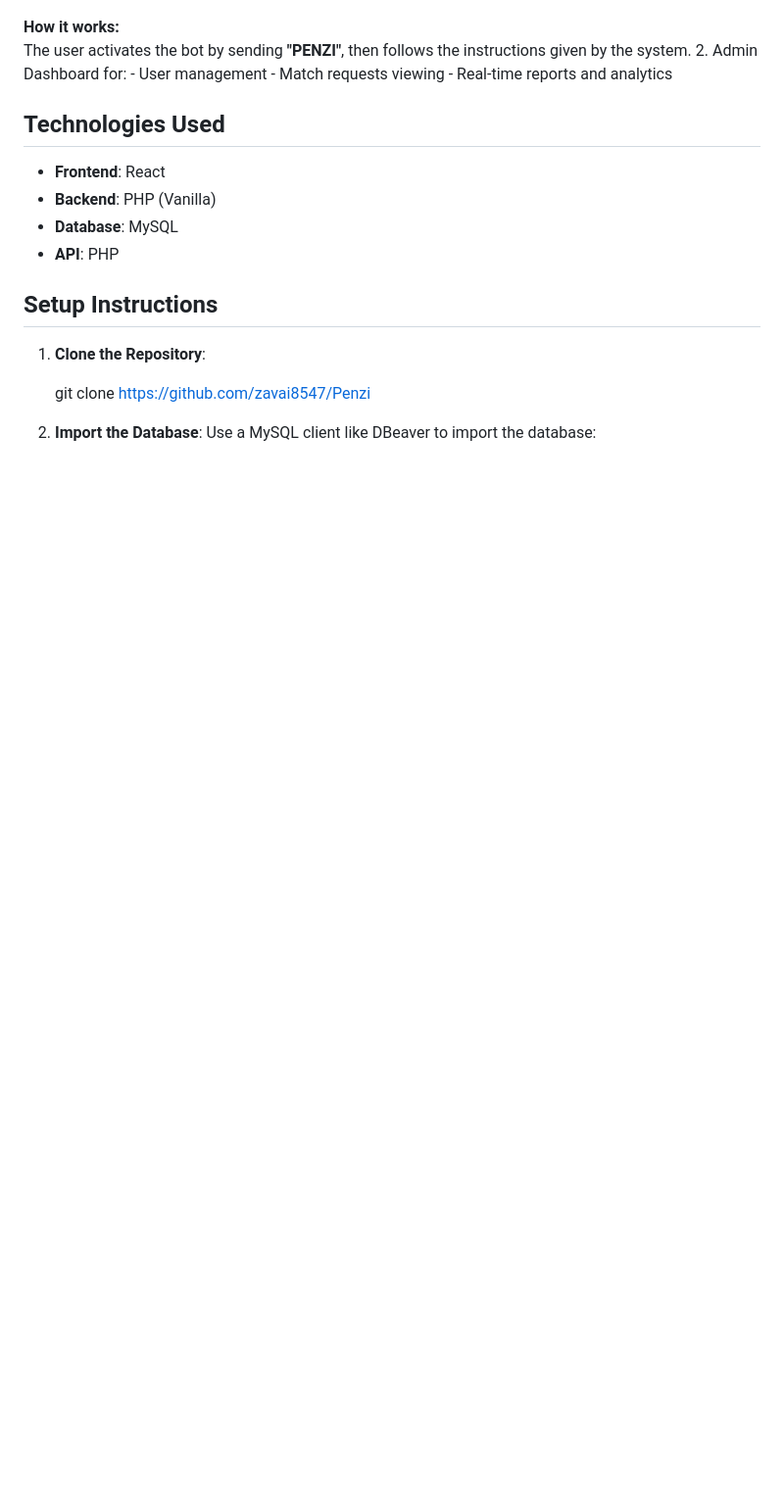
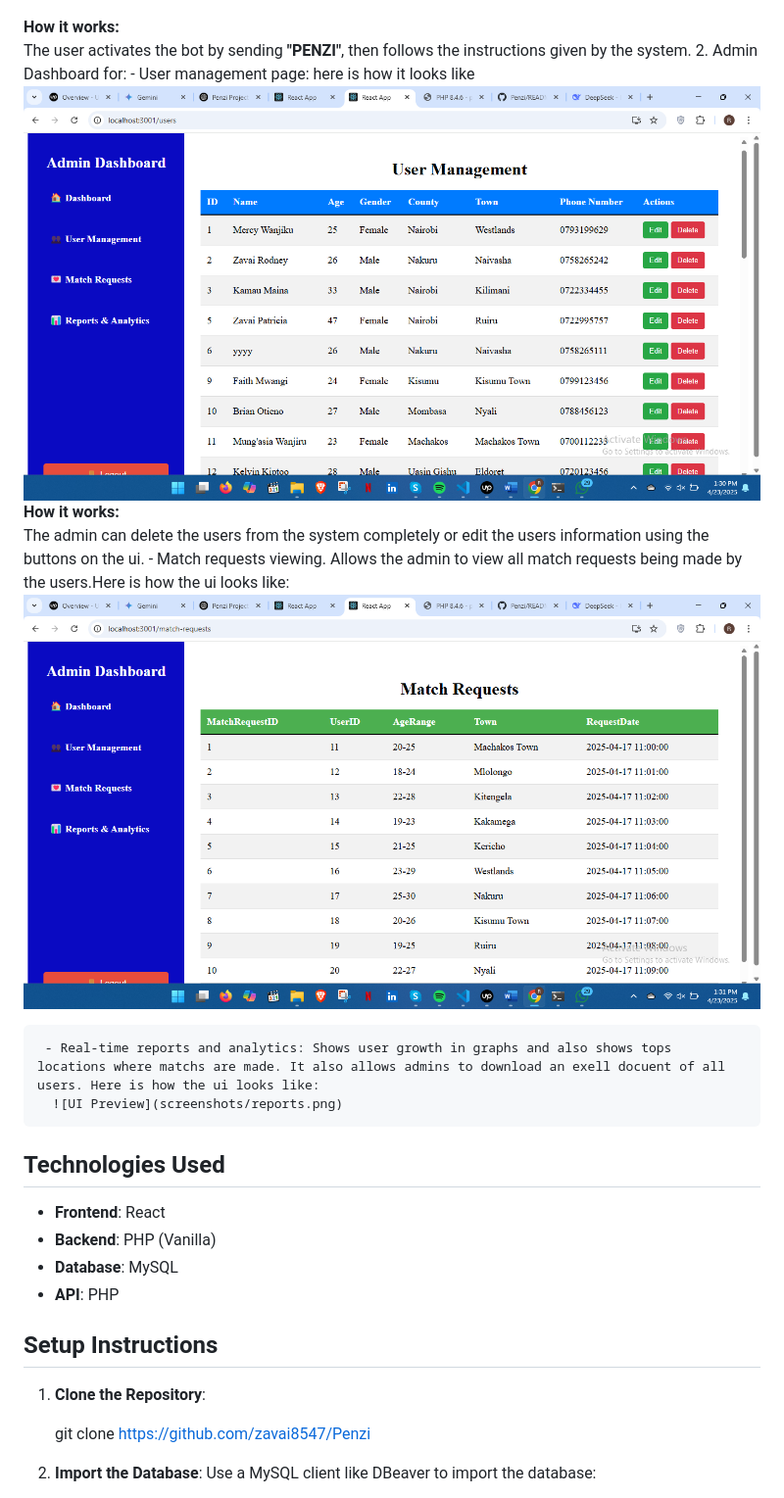
Before and after one commit to zavai8547/Penzi, a Markdown page: README.md, the part around the change. Shown: that part at 98% size. GitHub-like rendering; pictures changed too: screenshots/requests.png (added), screenshots/usermanagment.png (added); blank space fills up the shorter version.

Commit message:
Initial commit

```diff
--- a/README.md
+++ b/README.md
@@ -13,9 +13,13 @@ Here is how the UI looks like:
  **How it works:**
 The user activates the bot by sending **"PENZI"**, then follows the instructions given by the system.
   2. Admin Dashboard for:
-     - User management
-     - Match requests viewing
-     - Real-time reports and analytics
+     - User management page: here is how it looks like ![UI Preview](screenshots/usermanagment.png)
+     **How it works:**
+The admin can delete the users from the system completely or edit the users information using the buttons on the ui.
+     - Match requests viewing. Allows the admin to view all match requests being made by the users.Here is how the ui looks like:![UI Preview](screenshots/requests.png)
+
+     - Real-time reports and analytics: Shows user growth in graphs and also shows tops locations where matchs are made. It also allows admins to download an exell docuent of all users. Here is how the ui looks like:
+      ![UI Preview](screenshots/reports.png)
 
 ## Technologies Used
 - **Frontend**: React
```
Also changed, not shown: screenshots/reports.png (added).
